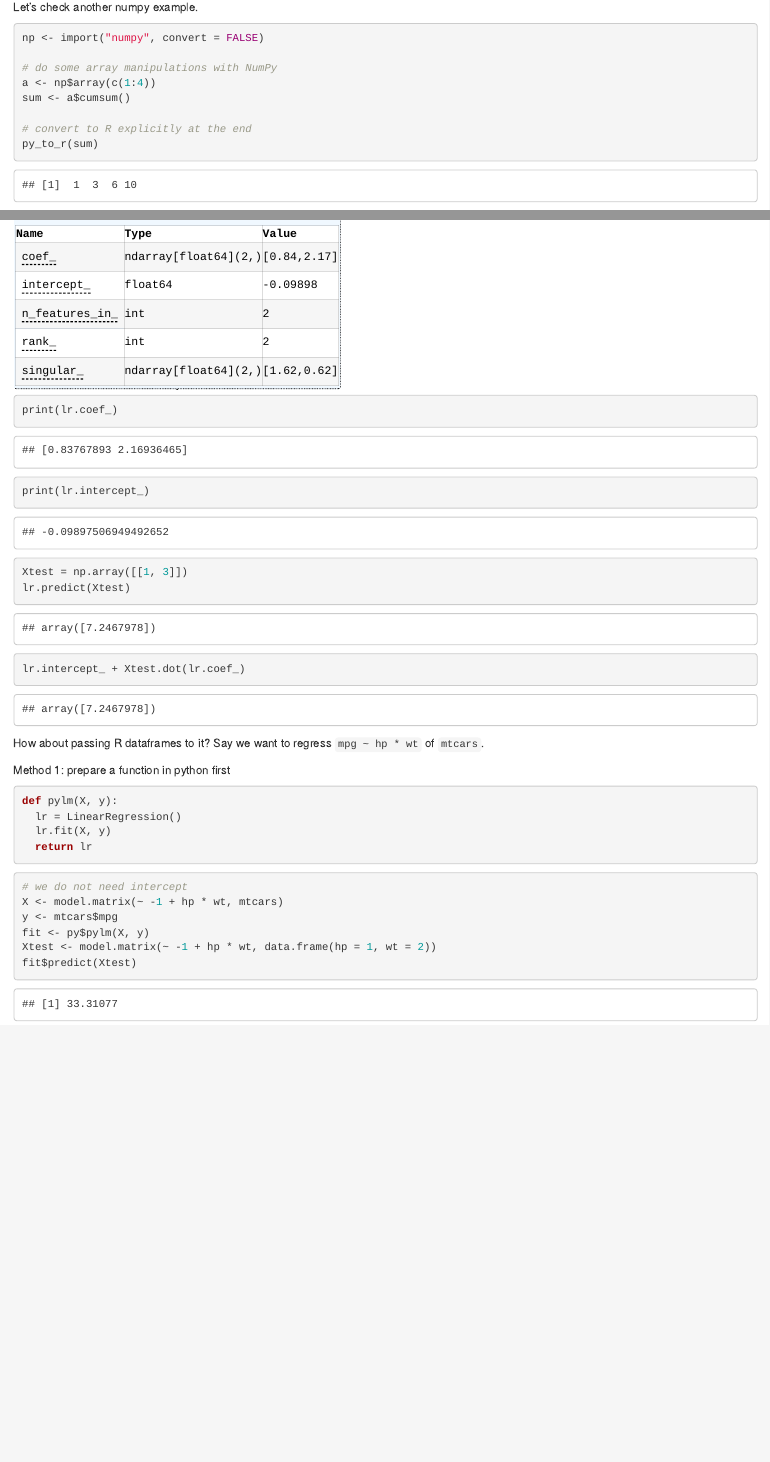
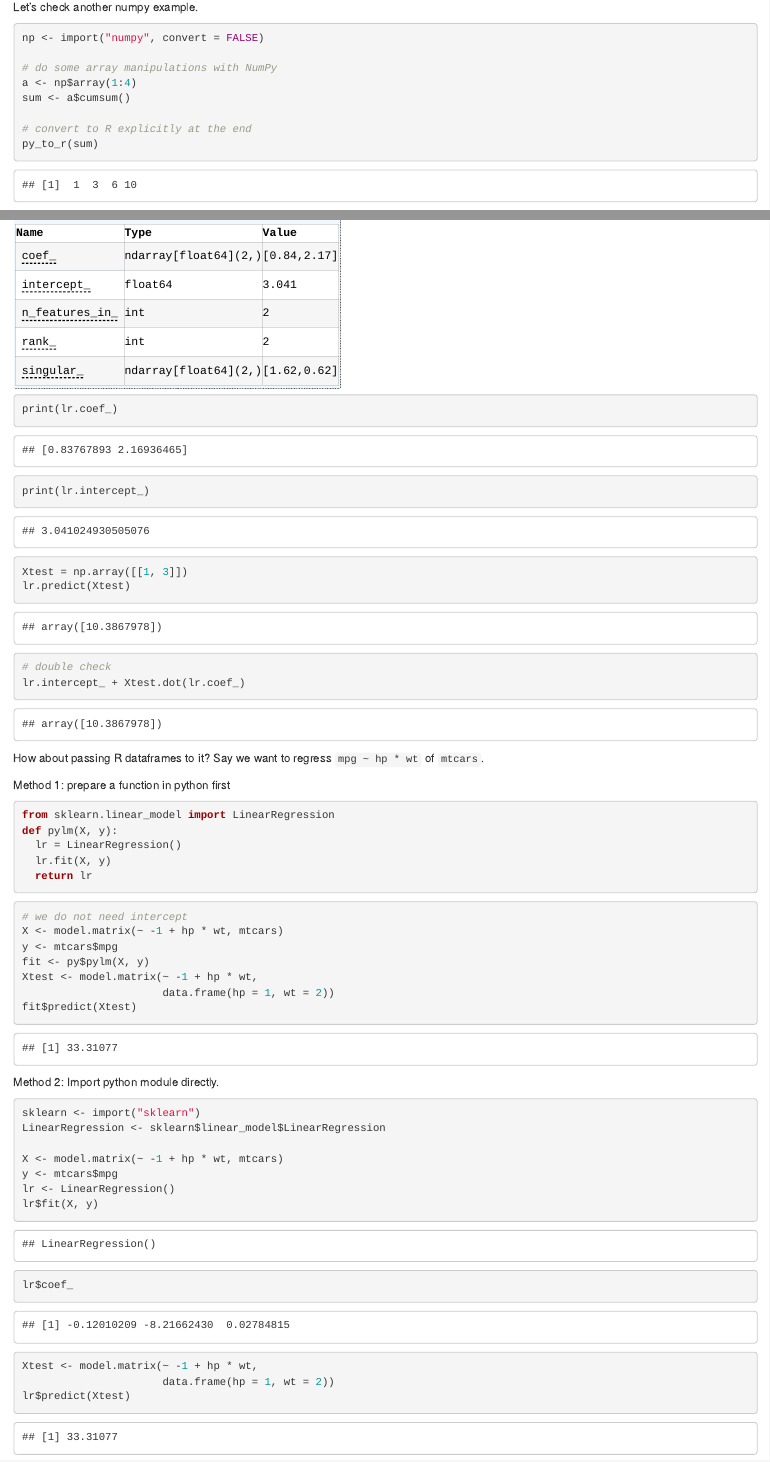
Before and after one commit to ahui187/sta141c-notes, an R Markdown document (ch09-python/python.Rmd): the page in a window 1100 px wide, from 3040 px down, and a second part further down, joined at a grey line. Rendered offline with R 4.5, knitr and Pandoc, with nearby package versions; folded parts are opened; code that draws random numbers runs with fixed seeds of ours.

Commit message:
updated python notes

````diff
--- a/ch09-python/python.Rmd
+++ b/ch09-python/python.Rmd
@@ -28,7 +28,7 @@ library(reticulate)
 Display python environment detected. You will be prompted to install `miniconda` if no suitable python is detected.
 
 ```{r, eval = FALSE}
-py_config()
+py_discover_config()
 ```
 
 In this class, we are going to focus on `miniconda.` If your system has another workable python environment. You will need to manually install `miniconda` with
@@ -146,7 +149,7 @@ Let's check another numpy example.
 np <- import("numpy", convert = FALSE)
 
 # do some array manipulations with NumPy
-a <- np$array(c(1:4))
+a <- np$array(1:4)
 sum <- a$cumsum()
 
 # convert to R explicitly at the end
@@ -156,11 +159,9 @@ py_to_r(sum)
 R Objects are converted to Python objects when they are passed to Python functions.
 
 ```{python}
-import sys
 def abssum(x):
     print("received a {} object\n".format(type(x)))
     return sum((abs(z) for z in x))
-
 ```
 
 ```{r}
@@ -188,7 +189,9 @@ To use it,
 ```{python}
 X = np.array([[1, 1], [1, 2], [2, 2], [2, 3]])
 # y = 1 * x_0 + 2 * x_1 + e
-y = np.dot(X, np.array([1, 2])) + np.random.normal(0, 0.1, X.shape[0])
+beta = np.array([1, 2])
+e = np.random.normal(0, 0.1, X.shape[0])
+y = 3.14 + X.dot(beta) + e
 
 lr = LinearRegression()
 lr.fit(X, y)
@@ -199,6 +202,7 @@ print(lr.intercept_)
 ```{python}
 Xtest = np.array([[1, 3]])
 lr.predict(Xtest)
+# double check
 lr.intercept_ + Xtest.dot(lr.coef_)
 ```
 
@@ -206,7 +210,9 @@ lr.intercept_ + Xtest.dot(lr.coef_)
 How about passing R dataframes to it? Say we want to regress `mpg ~ hp * wt` of `mtcars`.
 
 Method 1: prepare a function in python first
+
 ```{python}
+from sklearn.linear_model import LinearRegression
 def pylm(X, y):
   lr = LinearRegression()
   lr.fit(X, y)
@@ -220,6 +226,28 @@ def pylm(X, y):
 X <- model.matrix(~ -1 + hp * wt, mtcars)
 y <- mtcars$mpg
 fit <- py$pylm(X, y)
-Xtest <- model.matrix(~ -1 + hp * wt, data.frame(hp = 1, wt = 2))
+Xtest <- model.matrix(~ -1 + hp * wt,
+                      data.frame(hp = 1, wt = 2))
 fit$predict(Xtest)
 ```
+
+
+Method 2: Import python module directly.
+
+```{r}
+sklearn <- import("sklearn")
+LinearRegression <- sklearn$linear_model$LinearRegression
+
+X <- model.matrix(~ -1 + hp * wt, mtcars)
+y <- mtcars$mpg
+lr <- LinearRegression()
+lr$fit(X, y)
+
+lr$coef_
+```
+
+```{r}
+Xtest <- model.matrix(~ -1 + hp * wt,
+                      data.frame(hp = 1, wt = 2))
+lr$predict(Xtest)
+```
````
Also changed, not shown: ch09-python/python.html, ch09-python/python.Rmd (5 more changed lines).
